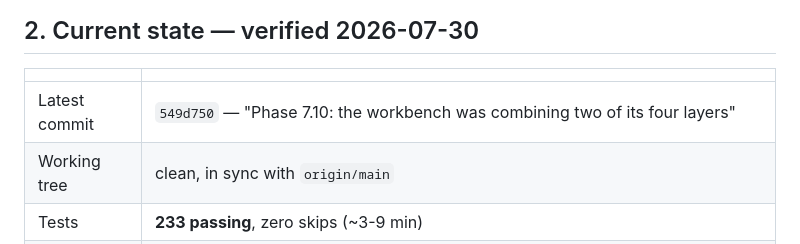
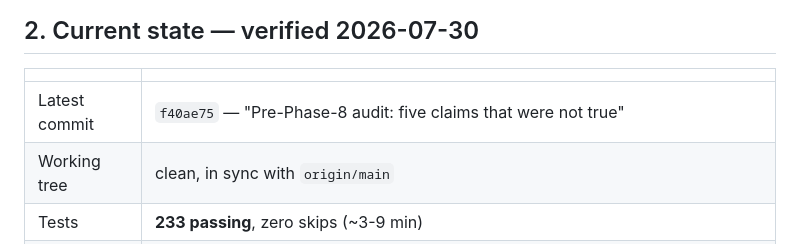
Before and after one commit to Dhanu2626/launderlab, a Markdown page: HANDOFF.md, the part around the change. Rendered like a GitHub page.

Commit message:
HANDOFF: pin the audit commit hash
Co-Authored-By: Claude Opus 5 <noreply@anthropic.com>

```diff
--- a/HANDOFF.md
+++ b/HANDOFF.md
@@ -35,7 +35,7 @@ valuable thing here — preserve it. Details in §7.
 
 | | |
 |---|---|
-| Latest commit | `549d750` — "Phase 7.10: the workbench was combining two of its four layers" |
+| Latest commit | `f40ae75` — "Pre-Phase-8 audit: five claims that were not true" |
 | Working tree | clean, in sync with `origin/main` |
 | Tests | **233 passing**, zero skips (~3-9 min) |
 | Lint | `ruff` clean |
```
